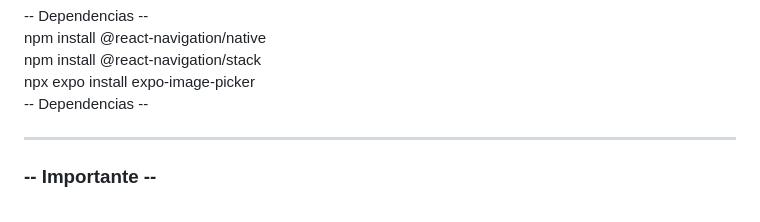
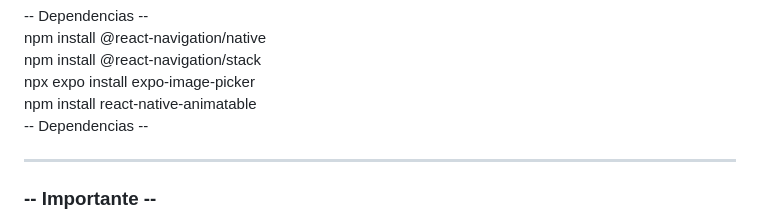
Before and after one commit to Bruno2yah/ColaAi, a Markdown page: README.md, the part around the change. GitHub-like rendering.

Commit message:
atualizando dependencias

```diff
--- a/README.md
+++ b/README.md
@@ -3,6 +3,7 @@
 npm install @react-navigation/native <br>
 npm install @react-navigation/stack <br>
 npx expo install expo-image-picker <br>
+npm install react-native-animatable <br>
 -- Dependencias -- <hr>
 
 <h3>-- Importante --</h3>
```
